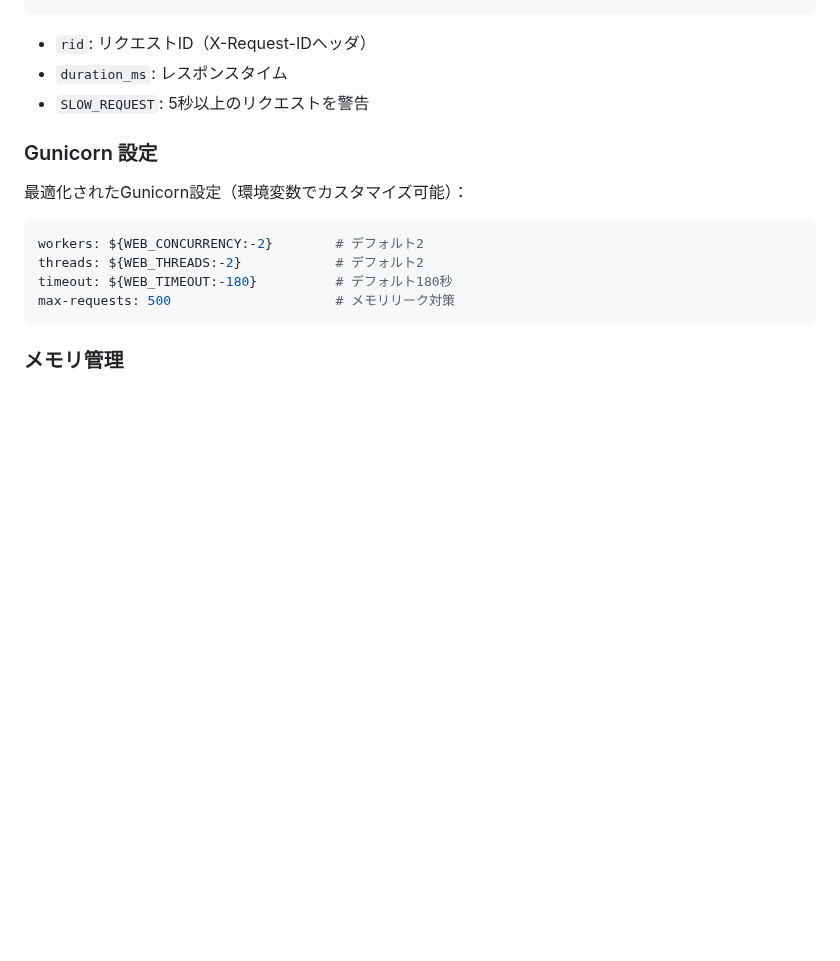
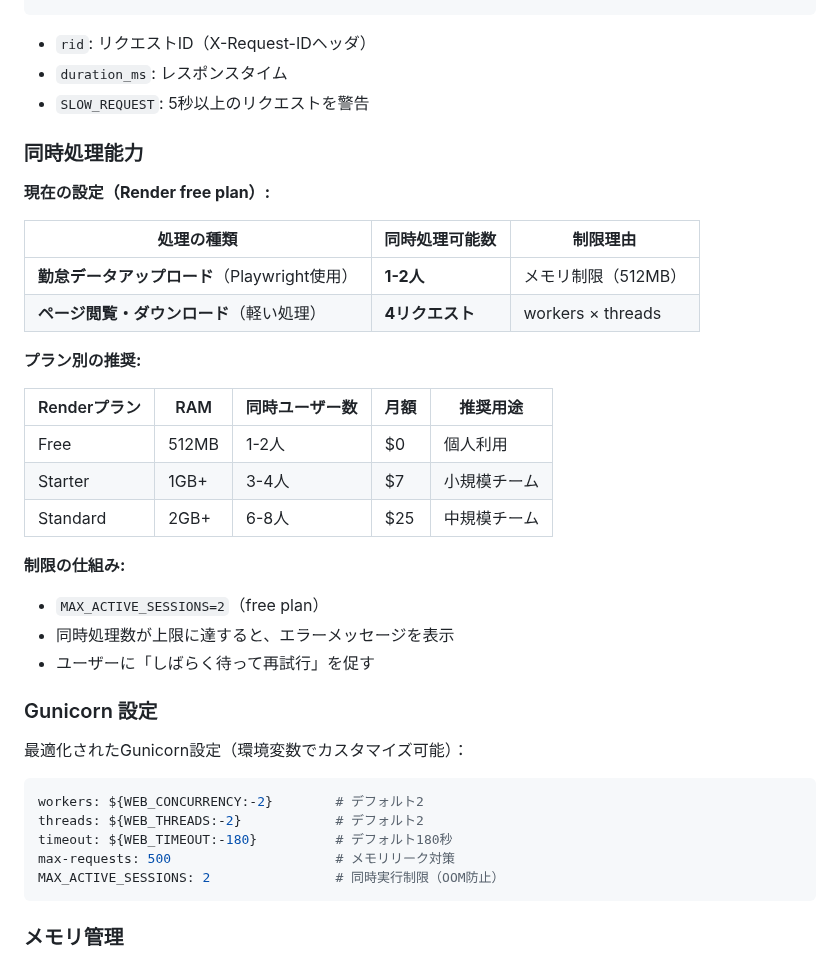
Before and after one commit to RikuTerayama/jobcan_automation, a Markdown page: README.md, the part around the change. Rendered like a GitHub page; blank space fills up the shorter version.

````diff
--- a/README.md
+++ b/README.md
@@ -325,6 +325,28 @@ Alert: Uptime < 99%
 - `duration_ms`: レスポンスタイム
 - `SLOW_REQUEST`: 5秒以上のリクエストを警告
 
+### 同時処理能力
+
+**現在の設定（Render free plan）:**
+
+| 処理の種類 | 同時処理可能数 | 制限理由 |
+|-----------|---------------|---------|
+| **勤怠データアップロード**（Playwright使用） | **1-2人** | メモリ制限（512MB） |
+| **ページ閲覧・ダウンロード**（軽い処理） | **4リクエスト** | workers × threads |
+
+**プラン別の推奨:**
+
+| Renderプラン | RAM | 同時ユーザー数 | 月額 | 推奨用途 |
+|-------------|-----|--------------|------|---------|
+| Free | 512MB | 1-2人 | $0 | 個人利用 |
+| Starter | 1GB+ | 3-4人 | $7 | 小規模チーム |
+| Standard | 2GB+ | 6-8人 | $25 | 中規模チーム |
+
+**制限の仕組み:**
+- `MAX_ACTIVE_SESSIONS=2`（free plan）
+- 同時処理数が上限に達すると、エラーメッセージを表示
+- ユーザーに「しばらく待って再試行」を促す
+
 ### Gunicorn 設定
 
 最適化されたGunicorn設定（環境変数でカスタマイズ可能）：
@@ -334,6 +356,7 @@ workers: ${WEB_CONCURRENCY:-2}        # デフォルト2
 threads: ${WEB_THREADS:-2}            # デフォルト2
 timeout: ${WEB_TIMEOUT:-180}          # デフォルト180秒
 max-requests: 500                     # メモリリーク対策
+MAX_ACTIVE_SESSIONS: 2                # 同時実行制限（OOM防止）
 ```
 
 ### メモリ管理
````
